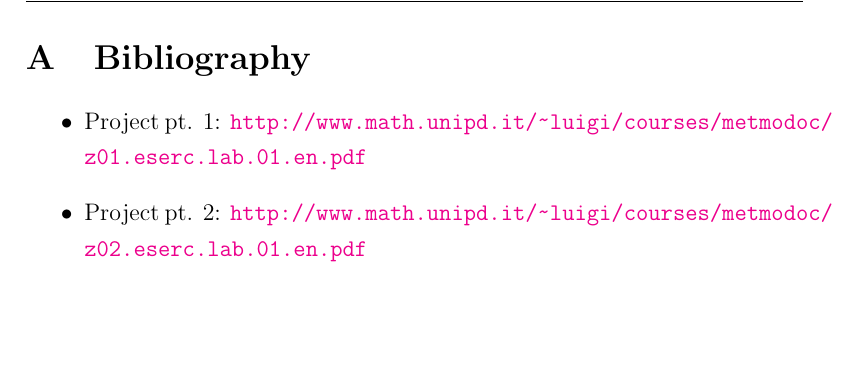
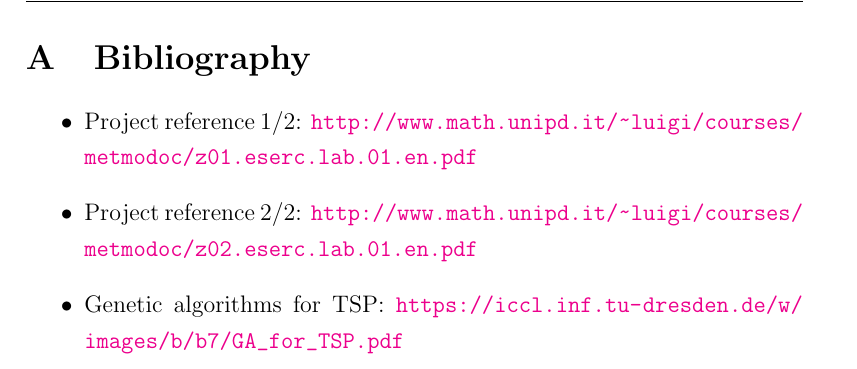
Before and after one commit to abeccaro/MeMOC-project, a LaTeX document (report/main.tex, which reads report/sections/bibliography.tex): part of page 13 of 13, cut so that both start at the same text, the shorter picture padded with empty space. Compiled offline with pdfLaTeX.

Commit message:
Updated bibliography

```diff
--- a/report/sections/bibliography.tex
+++ b/report/sections/bibliography.tex
@@ -1,6 +1,7 @@
 \renewcommand{\thesection}{A}
 \section{Bibliography}
 	\begin{itemize}
-		\item Project pt. 1: {\color{blue}\url{http://www.math.unipd.it/~luigi/courses/metmodoc/z01.eserc.lab.01.en.pdf}}
-		\item Project pt. 2: {\color{blue}\url{http://www.math.unipd.it/~luigi/courses/metmodoc/z02.eserc.lab.01.en.pdf}}
+		\item Project reference 1/2: {\color{blue}\url{http://www.math.unipd.it/~luigi/courses/metmodoc/z01.eserc.lab.01.en.pdf}}
+		\item Project reference 2/2: {\color{blue}\url{http://www.math.unipd.it/~luigi/courses/metmodoc/z02.eserc.lab.01.en.pdf}}
+		\item Genetic algorithms for TSP:  {\color{blue}\url{https://iccl.inf.tu-dresden.de/w/images/b/b7/GA_for_TSP.pdf}}
 	\end{itemize}
```
Also changed, not shown: report/main.pdf.
